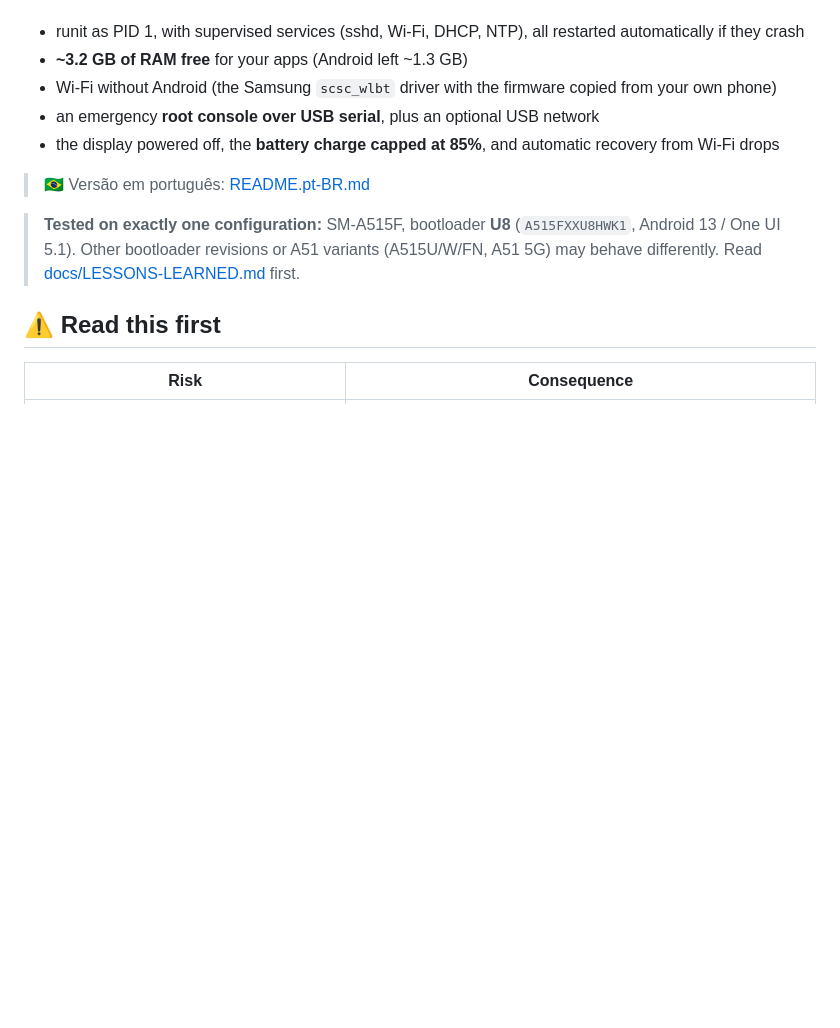
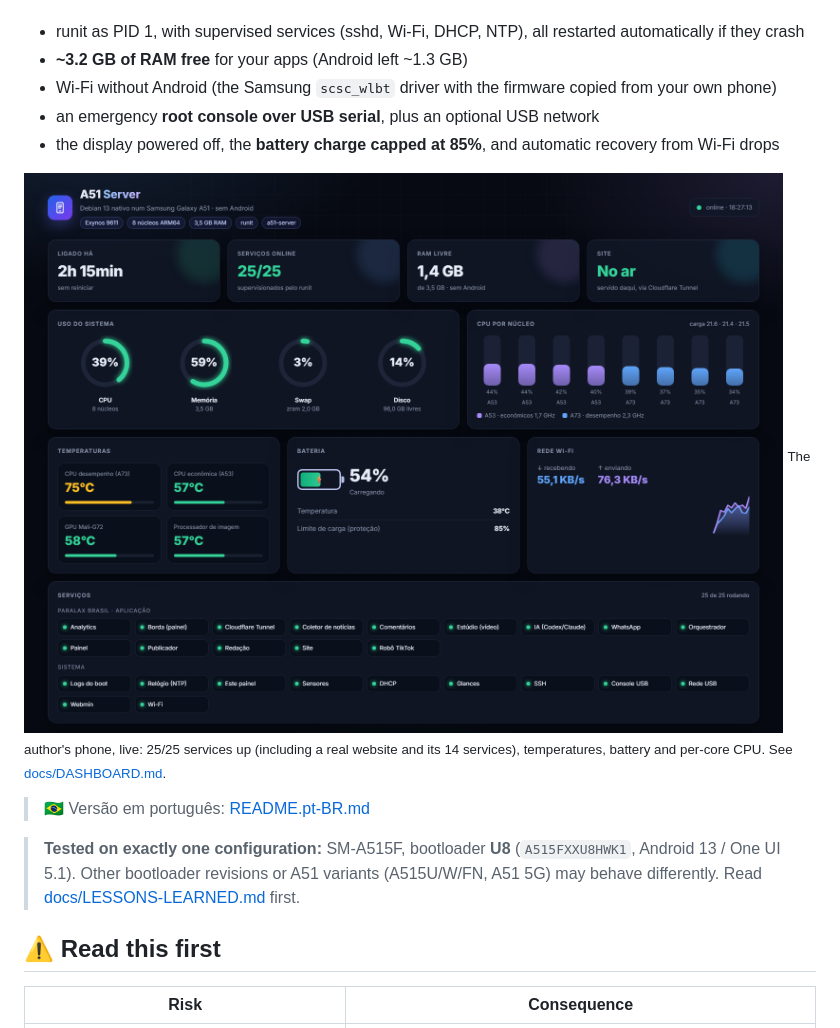
Before and after one commit to NotNumberFour/a51-server-os, a Markdown page: README.md, the part around the change. Rendered like a GitHub page; pictures changed too: docs/dashboard.png (added); blank space fills up the shorter version.

```diff
--- a/README.md
+++ b/README.md
@@ -8,6 +8,9 @@ Android running**, on Samsung's own kernel. Once the guide is done the phone giv
 - Wi-Fi without Android (the Samsung `scsc_wlbt` driver with the firmware copied from your own phone)
 - an emergency **root console over USB serial**, plus an optional USB network
 - the display powered off, the **battery charge capped at 85%**, and automatic recovery from Wi-Fi drops
+
+![A51 Server dashboard](docs/dashboard.png)
+<sub>The author's phone, live: 25/25 services up (including a real website and its 14 services), temperatures, battery and per-core CPU. See [docs/DASHBOARD.md](docs/DASHBOARD.md).</sub>
 
 > 🇧🇷 Versão em português: [README.pt-BR.md](README.pt-BR.md)
 
```
Also changed, not shown: README.pt-BR.md (+3 -0 lines), docs/DASHBOARD.md (+3 -0 lines), 1 other file.
